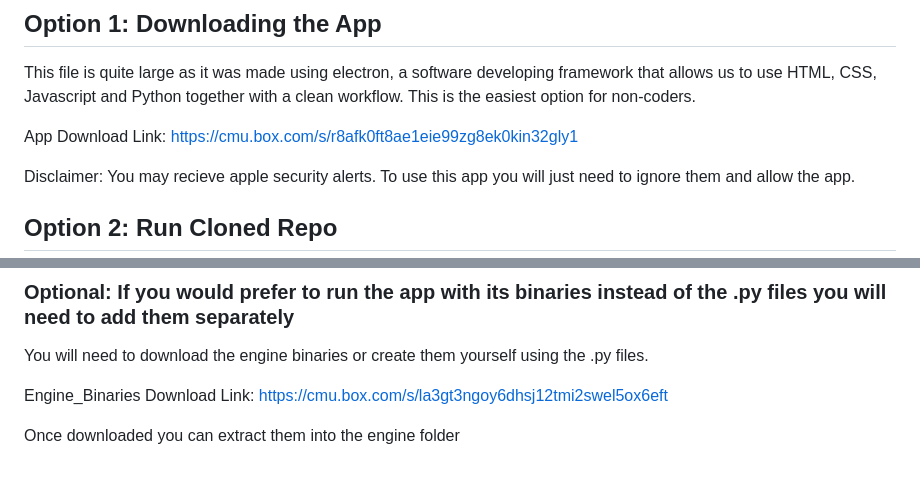
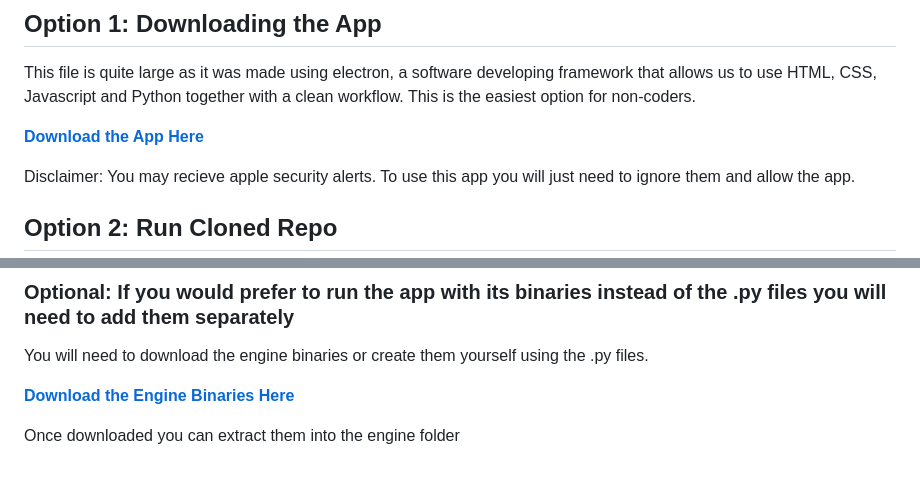
Before and after one commit to lcgutier/Capsidize, a Markdown page: README.md, 2 parts joined by grey strips. Drawn GitHub-style.

Commit message:
Update README.md to include download links

```diff
--- a/README.md
+++ b/README.md
@@ -9,7 +9,7 @@ This app can be used in different ways:
 ## Option 1: Downloading the App
 This file is quite large as it was made using electron, a software developing framework that allows us to use HTML, CSS, Javascript and Python together with a clean workflow. This is the easiest option for non-coders.
 
-App Download Link: https://cmu.box.com/s/r8afk0ft8ae1eie99zg8ek0kin32gly1
+**[Download the App Here](https://cmu.box.com/s/r8afk0ft8ae1eie99zg8ek0kin32gly1)**
 
 Disclaimer: You may recieve apple security alerts. To use this app you will just need to ignore them and allow the app.
 
@@ -90,6 +90,6 @@ From there you are free to upload images and detect
 
 You will need to download the engine binaries or create them yourself using the .py files.
 
-Engine_Binaries Download Link: https://cmu.box.com/s/la3gt3ngoy6dhsj12tmi2swel5ox6eft
+**[Download the Engine Binaries Here](https://cmu.box.com/s/la3gt3ngoy6dhsj12tmi2swel5ox6eft)**
 
 Once downloaded you can extract them into the engine folder
```
